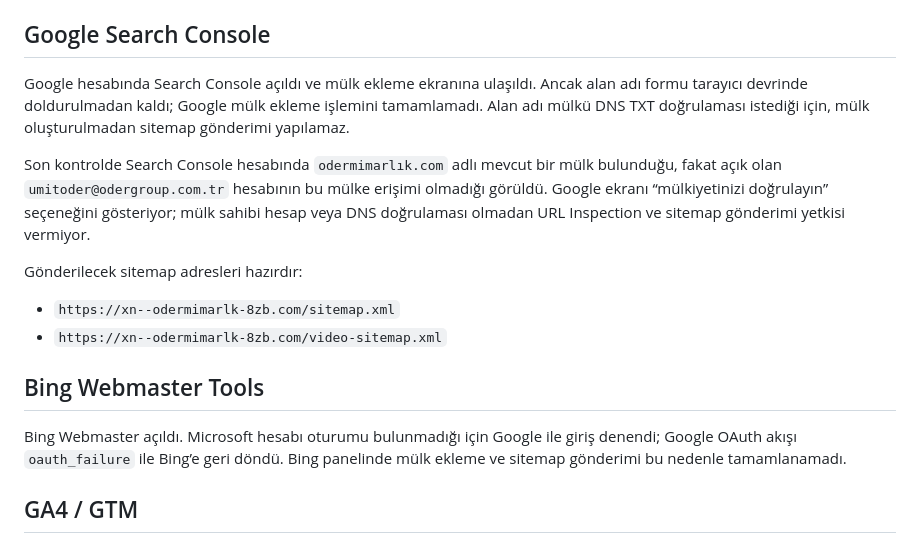
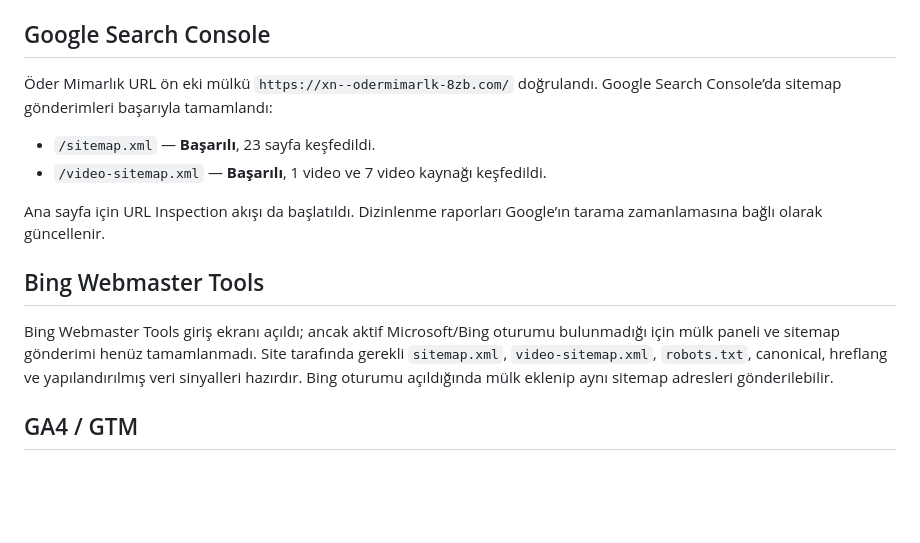
Before and after one commit to umitinform-hue/oder-mimarlik, a Markdown page: INTEGRATION-REPORT.md, the part around the change. GitHub-like rendering; blank space fills up the shorter version.

Commit message:
Record verified Search Console sitemap status

```diff
--- a/INTEGRATION-REPORT.md
+++ b/INTEGRATION-REPORT.md
@@ -6,18 +6,16 @@ GitHub Pages yayını, özel alan adı, HTTPS zorlaması, sitemap ve çok dilli
 
 ## Google Search Console
 
-Google hesabında Search Console açıldı ve mülk ekleme ekranına ulaşıldı. Ancak alan adı formu tarayıcı devrinde doldurulmadan kaldı; Google mülk ekleme işlemini tamamlamadı. Alan adı mülkü DNS TXT doğrulaması istediği için, mülk oluşturulmadan sitemap gönderimi yapılamaz.
+Öder Mimarlık URL ön eki mülkü `https://xn--odermimarlk-8zb.com/` doğrulandı. Google Search Console’da sitemap gönderimleri başarıyla tamamlandı:
 
-Son kontrolde Search Console hesabında `odermimarlık.com` adlı mevcut bir mülk bulunduğu, fakat açık olan `umitoder@odergroup.com.tr` hesabının bu mülke erişimi olmadığı görüldü. Google ekranı “mülkiyetinizi doğrulayın” seçeneğini gösteriyor; mülk sahibi hesap veya DNS doğrulaması olmadan URL Inspection ve sitemap gönderimi yetkisi vermiyor.
+- `/sitemap.xml` — **Başarılı**, 23 sayfa keşfedildi.
+- `/video-sitemap.xml` — **Başarılı**, 1 video ve 7 video kaynağı keşfedildi.
 
-Gönderilecek sitemap adresleri hazırdır:
-
-- `https://xn--odermimarlk-8zb.com/sitemap.xml`
-- `https://xn--odermimarlk-8zb.com/video-sitemap.xml`
+Ana sayfa için URL Inspection akışı da başlatıldı. Dizinlenme raporları Google’ın tarama zamanlamasına bağlı olarak güncellenir.
 
 ## Bing Webmaster Tools
 
-Bing Webmaster açıldı. Microsoft hesabı oturumu bulunmadığı için Google ile giriş denendi; Google OAuth akışı `oauth_failure` ile Bing’e geri döndü. Bing panelinde mülk ekleme ve sitemap gönderimi bu nedenle tamamlanamadı.
+Bing Webmaster Tools giriş ekranı açıldı; ancak aktif Microsoft/Bing oturumu bulunmadığı için mülk paneli ve sitemap gönderimi henüz tamamlanmadı. Site tarafında gerekli `sitemap.xml`, `video-sitemap.xml`, `robots.txt`, canonical, hreflang ve yapılandırılmış veri sinyalleri hazırdır. Bing oturumu açıldığında mülk eklenip aynı sitemap adresleri gönderilebilir.
 
 ## GA4 / GTM
 
```
